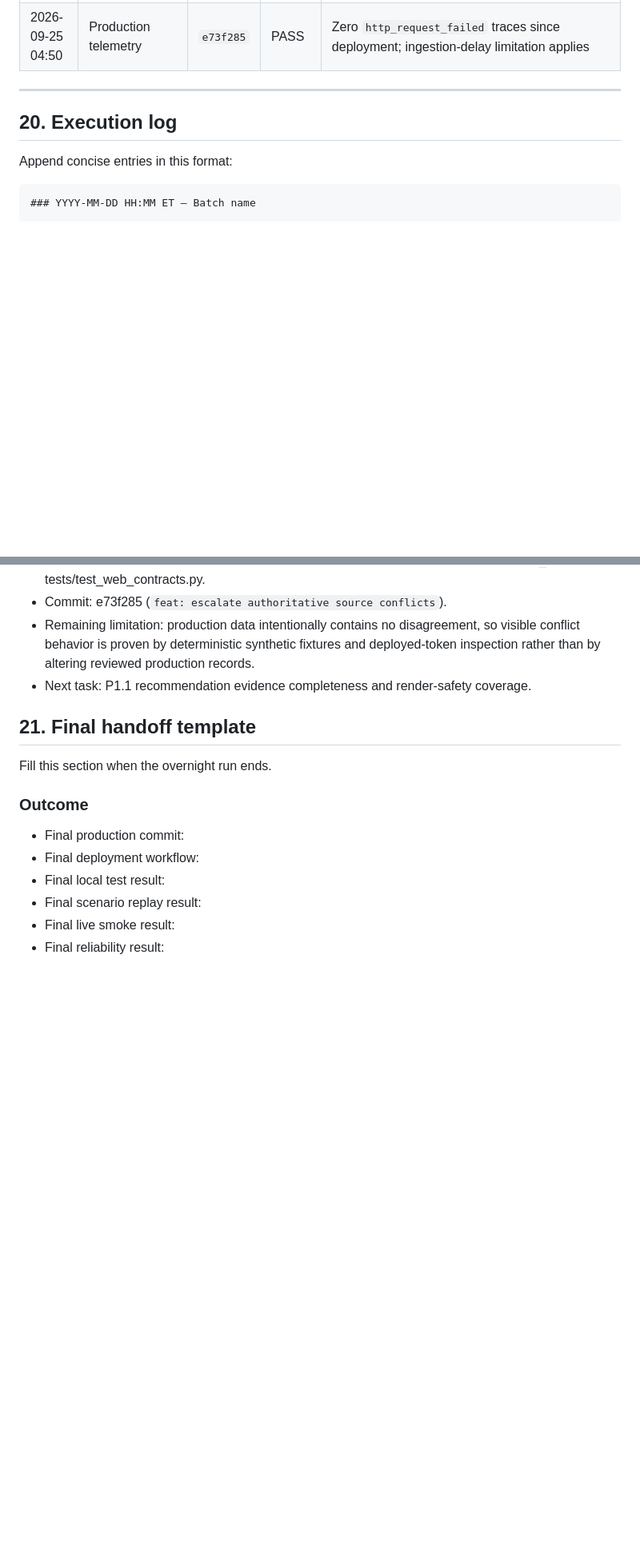
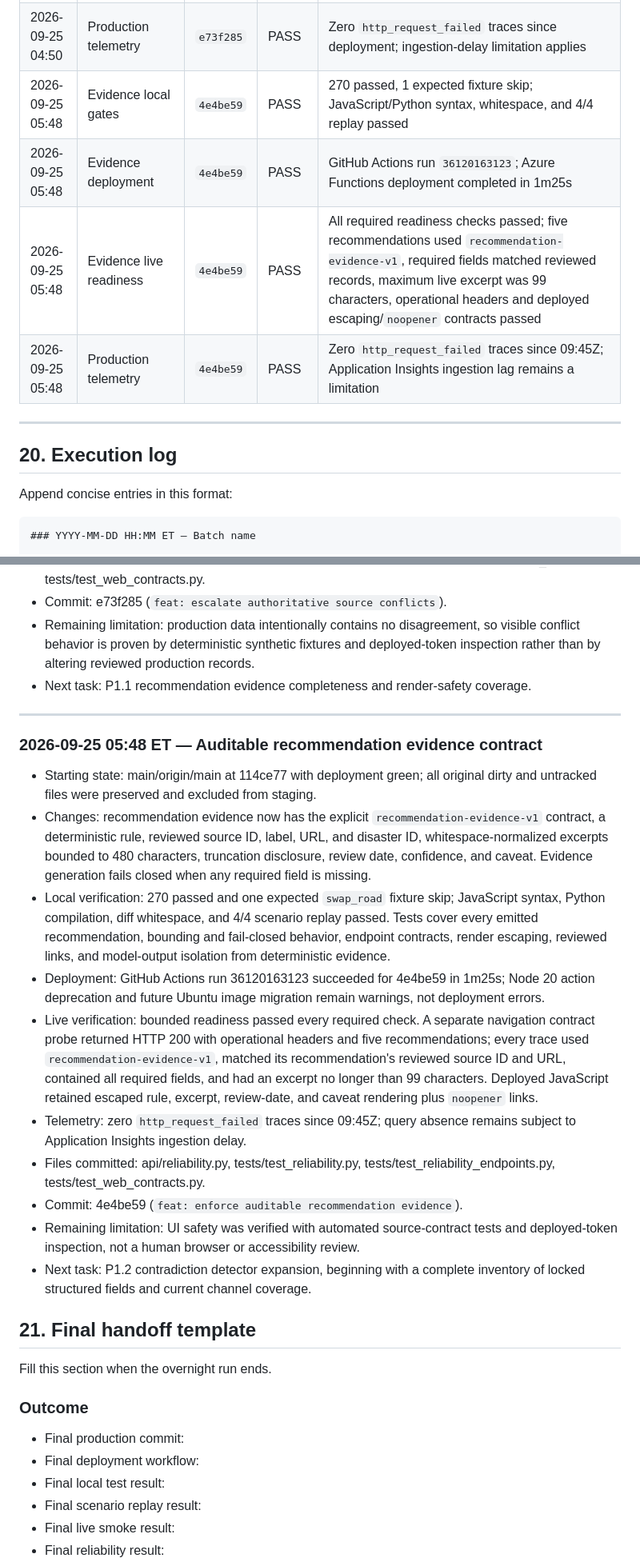
Before and after one commit to iamenibrahim/last-mile, a Markdown page: OVERNIGHT_EXECUTION.md, 2 parts joined by grey strips. Shown at 80% size. Drawn GitHub-style; blank space fills up the shorter version.

Commit message:
docs: record recommendation evidence deployment

```diff
--- a/OVERNIGHT_EXECUTION.md
+++ b/OVERNIGHT_EXECUTION.md
@@ -881,6 +881,10 @@ Add rows; do not replace prior evidence.
 | 2026-09-25 04:50 | Conflict deployment | `e73f285` | PASS | GitHub Actions run `36114824773`; Azure Functions deployment completed in 1m36s |
 | 2026-09-25 04:50 | Conflict live readiness | `e73f285` | PASS | All required readiness checks passed; production conflict endpoint returned 200/zero conflicts, five recommendations exposed conflict metadata, six warning/style tokens deployed |
 | 2026-09-25 04:50 | Production telemetry | `e73f285` | PASS | Zero `http_request_failed` traces since deployment; ingestion-delay limitation applies |
+| 2026-09-25 05:48 | Evidence local gates | `4e4be59` | PASS | 270 passed, 1 expected fixture skip; JavaScript/Python syntax, whitespace, and 4/4 replay passed |
+| 2026-09-25 05:48 | Evidence deployment | `4e4be59` | PASS | GitHub Actions run `36120163123`; Azure Functions deployment completed in 1m25s |
+| 2026-09-25 05:48 | Evidence live readiness | `4e4be59` | PASS | All required readiness checks passed; five recommendations used `recommendation-evidence-v1`, required fields matched reviewed records, maximum live excerpt was 99 characters, operational headers and deployed escaping/`noopener` contracts passed |
+| 2026-09-25 05:48 | Production telemetry | `4e4be59` | PASS | Zero `http_request_failed` traces since 09:45Z; Application Insights ingestion lag remains a limitation |
 
 ---
 
@@ -1058,6 +1062,41 @@ Append concise entries in this format:
   deployed-token inspection rather than by altering reviewed production records.
 - Next task: P1.1 recommendation evidence completeness and render-safety coverage.
 
+---
+
+### 2026-09-25 05:48 ET — Auditable recommendation evidence contract
+
+- Starting state: main/origin/main at 114ce77 with deployment green; all original
+  dirty and untracked files were preserved and excluded from staging.
+- Changes: recommendation evidence now has the explicit
+  `recommendation-evidence-v1` contract, a deterministic rule, reviewed source ID,
+  label, URL, and disaster ID, whitespace-normalized excerpts bounded to 480
+  characters, truncation disclosure, review date, confidence, and caveat. Evidence
+  generation fails closed when any required field is missing.
+- Local verification: 270 passed and one expected `swap_road` fixture skip;
+  JavaScript syntax, Python compilation, diff whitespace, and 4/4 scenario replay
+  passed. Tests cover every emitted recommendation, bounding and fail-closed
+  behavior, endpoint contracts, render escaping, reviewed links, and model-output
+  isolation from deterministic evidence.
+- Deployment: GitHub Actions run 36120163123 succeeded for 4e4be59 in 1m25s;
+  Node 20 action deprecation and future Ubuntu image migration remain warnings,
+  not deployment errors.
+- Live verification: bounded readiness passed every required check. A separate
+  navigation contract probe returned HTTP 200 with operational headers and five
+  recommendations; every trace used `recommendation-evidence-v1`, matched its
+  recommendation's reviewed source ID and URL, contained all required fields, and
+  had an excerpt no longer than 99 characters. Deployed JavaScript retained escaped
+  rule, excerpt, review-date, and caveat rendering plus `noopener` links.
+- Telemetry: zero `http_request_failed` traces since 09:45Z; query absence remains
+  subject to Application Insights ingestion delay.
+- Files committed: api/reliability.py, tests/test_reliability.py,
+  tests/test_reliability_endpoints.py, tests/test_web_contracts.py.
+- Commit: 4e4be59 (`feat: enforce auditable recommendation evidence`).
+- Remaining limitation: UI safety was verified with automated source-contract tests
+  and deployed-token inspection, not a human browser or accessibility review.
+- Next task: P1.2 contradiction detector expansion, beginning with a complete
+  inventory of locked structured fields and current channel coverage.
+
 ## 21. Final handoff template
 
 Fill this section when the overnight run ends.
```
Also changed, not shown: other parts of OVERNIGHT_EXECUTION.md (+8 -8 lines).
